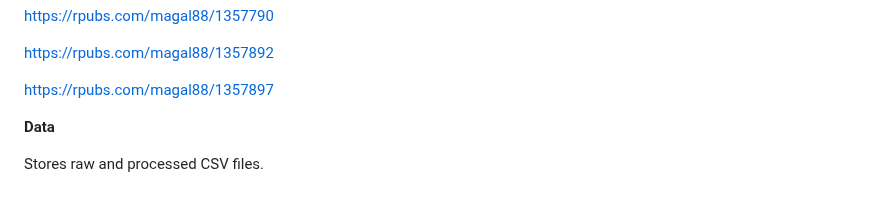
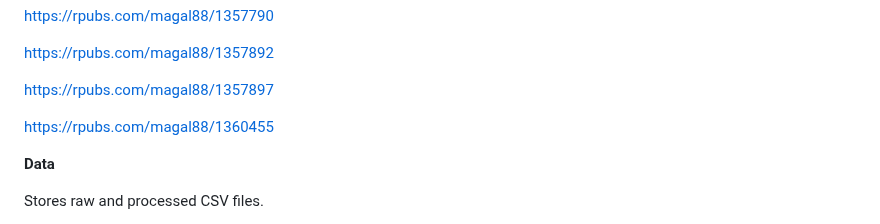
Before and after one commit to Magal88/BINF7700_Capstone_Eisik_Magali, a Markdown page: README.md, the part around the change. Rendered like a GitHub page; blank space fills up the shorter version.

```diff
--- a/README.md
+++ b/README.md
@@ -76,6 +76,8 @@ The DNA methylation data used in this analysis was obtained from the Gene Expres
 
   https://rpubs.com/magal88/1357897
 
+  https://rpubs.com/magal88/1360455
+
 
 **Data**
 
```
